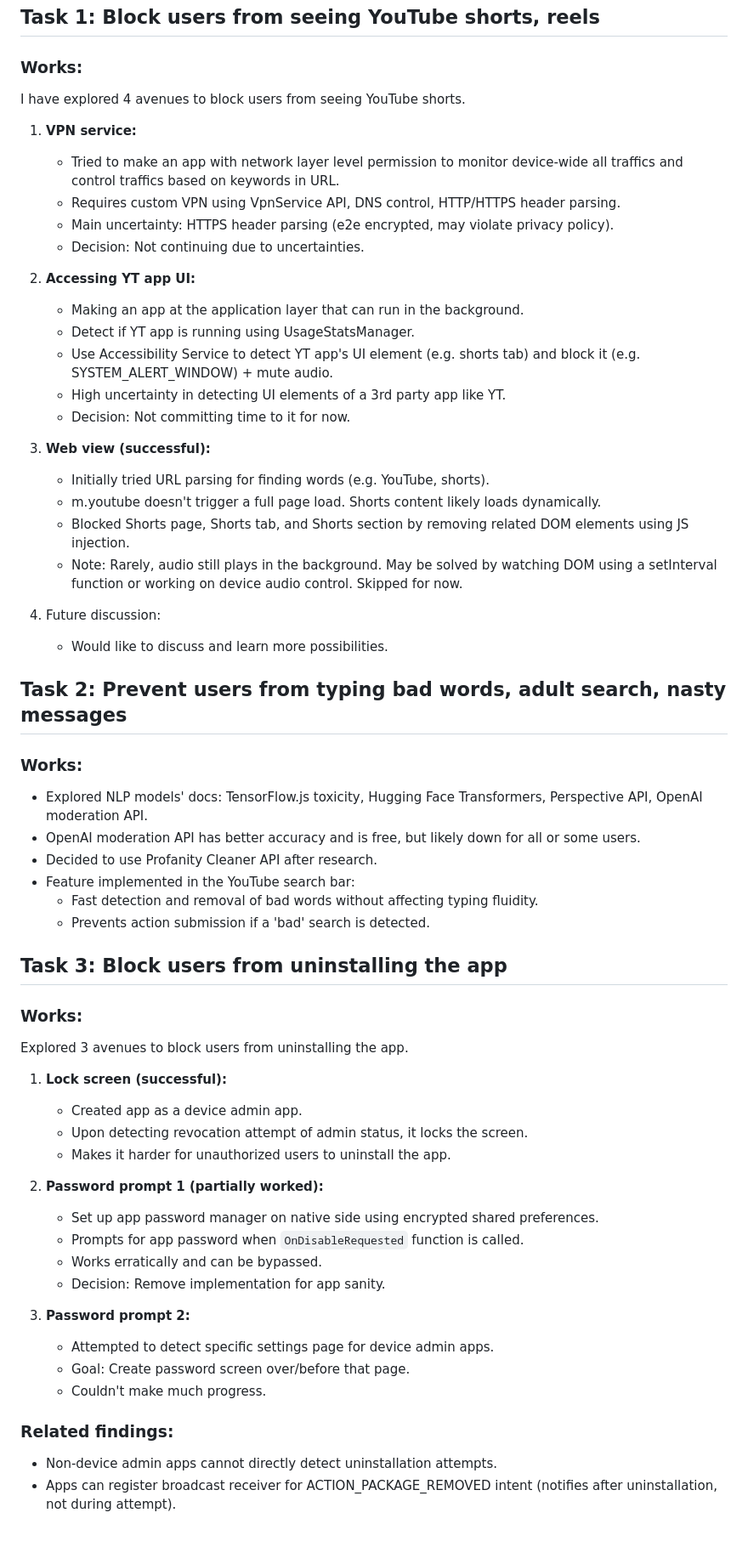
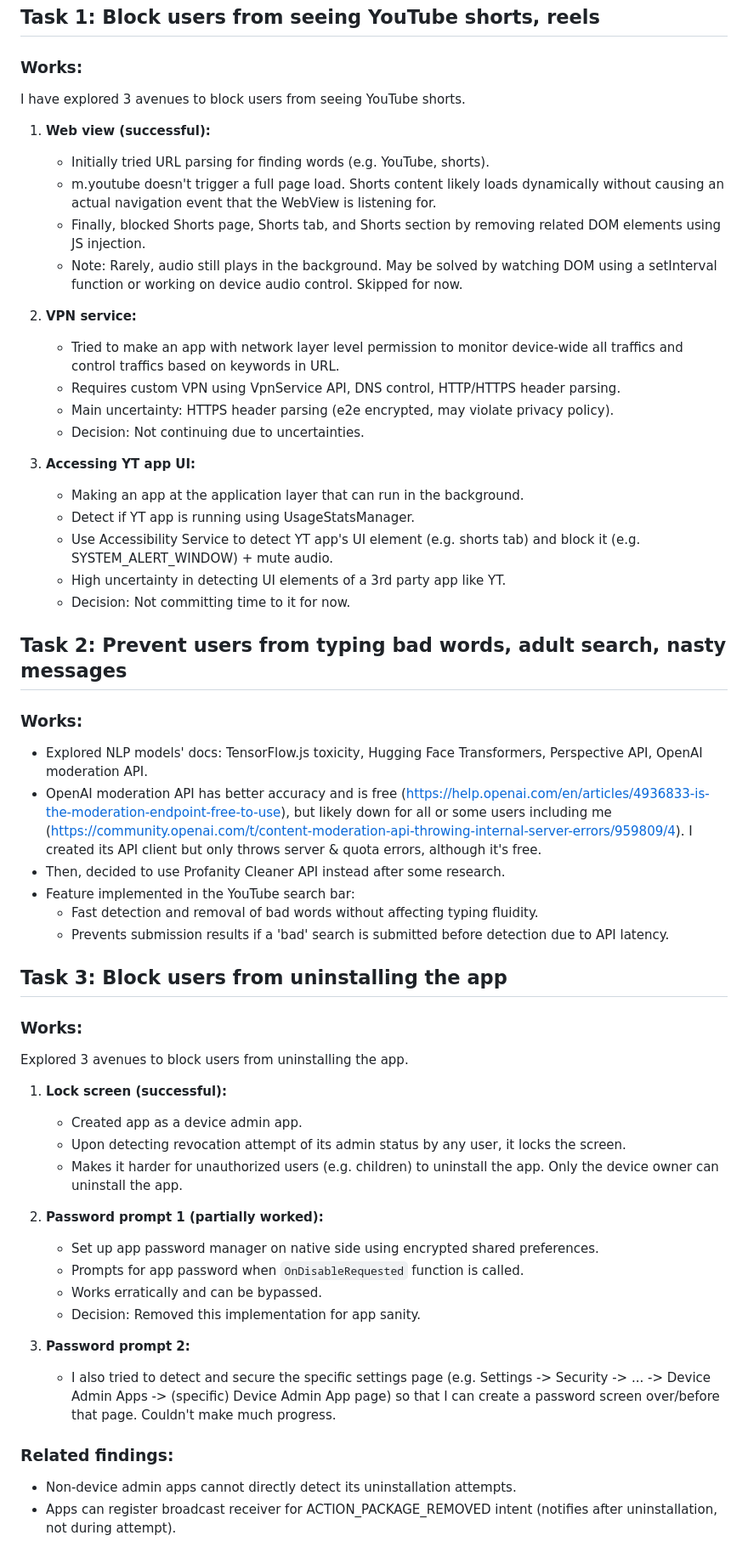
Before and after one commit to MehediEhteshum/safe_surf, a Markdown page: README.md, the part around one of its changes. Shown at 85% size. GitHub-like rendering.

```diff
--- a/README.md
+++ b/README.md
@@ -3,39 +3,36 @@
 ## Task 1: Block users from seeing YouTube shorts, reels
 
 ### Works:
-I have explored 4 avenues to block users from seeing YouTube shorts.
+I have explored 3 avenues to block users from seeing YouTube shorts.
 
-1. **VPN service:**
+1. **Web view (successful):**
+   - Initially tried URL parsing for finding words (e.g. YouTube, shorts).
+   - m.youtube doesn't trigger a full page load. Shorts content likely loads dynamically without causing an actual navigation event that the WebView is listening for.
+   - Finally, blocked Shorts page, Shorts tab, and Shorts section by removing related DOM elements using JS injection.
+   - Note: Rarely, audio still plays in the background. May be solved by watching DOM using a setInterval function or working on device audio control. Skipped for now.
+
+2. **VPN service:**
    - Tried to make an app with network layer level permission to monitor device-wide all traffics and control traffics based on keywords in URL.
    - Requires custom VPN using VpnService API, DNS control, HTTP/HTTPS header parsing.
    - Main uncertainty: HTTPS header parsing (e2e encrypted, may violate privacy policy).
    - Decision: Not continuing due to uncertainties.
 
-2. **Accessing YT app UI:**
+3. **Accessing YT app UI:**
    - Making an app at the application layer that can run in the background.
    - Detect if YT app is running using UsageStatsManager.
    - Use Accessibility Service to detect YT app's UI element (e.g. shorts tab) and block it (e.g. SYSTEM_ALERT_WINDOW) + mute audio.
    - High uncertainty in detecting UI elements of a 3rd party app like YT.
    - Decision: Not committing time to it for now.
 
-3. **Web view (successful):**
-   - Initially tried URL parsing for finding words (e.g. YouTube, shorts).
-   - m.youtube doesn't trigger a full page load. Shorts content likely loads dynamically.
-   - Blocked Shorts page, Shorts tab, and Shorts section by removing related DOM elements using JS injection.
-   - Note: Rarely, audio still plays in the background. May be solved by watching DOM using a setInterval function or working on device audio control. Skipped for now.
-
-4. Future discussion:
-   - Would like to discuss and learn more possibilities.
-
 ## Task 2: Prevent users from typing bad words, adult search, nasty messages
 
 ### Works:
 - Explored NLP models' docs: TensorFlow.js toxicity, Hugging Face Transformers, Perspective API, OpenAI moderation API.
-- OpenAI moderation API has better accuracy and is free, but likely down for all or some users.
-- Decided to use Profanity Cleaner API after research.
+- OpenAI moderation API has better accuracy and is free (https://help.openai.com/en/articles/4936833-is-the-moderation-endpoint-free-to-use), but likely down for all or some users including me (https://community.openai.com/t/content-moderation-api-throwing-internal-server-errors/959809/4). I created its API client but only throws server & quota errors, although it's free.
+- Then, decided to use Profanity Cleaner API instead after some research.
 - Feature implemented in the YouTube search bar:
   - Fast detection and removal of bad words without affecting typing fluidity.
-  - Prevents action submission if a 'bad' search is detected.
+  - Prevents submission results if a 'bad' search is submitted before detection due to API latency.
 
 ## Task 3: Block users from uninstalling the app
 
@@ -44,20 +41,18 @@ Explored 3 avenues to block users from uninstalling the app.
 
 1. **Lock screen (successful):**
    - Created app as a device admin app.
-   - Upon detecting revocation attempt of admin status, it locks the screen.
-   - Makes it harder for unauthorized users to uninstall the app.
+   - Upon detecting revocation attempt of its admin status by any user, it locks the screen.
+   - Makes it harder for unauthorized users (e.g. children) to uninstall the app. Only the device owner can uninstall the app.
 
 2. **Password prompt 1 (partially worked):**
    - Set up app password manager on native side using encrypted shared preferences.
    - Prompts for app password when `OnDisableRequested` function is called.
    - Works erratically and can be bypassed.
-   - Decision: Remove implementation for app sanity.
+   - Decision: Removed this implementation for app sanity.
 
 3. **Password prompt 2:**
-   - Attempted to detect specific settings page for device admin apps.
-   - Goal: Create password screen over/before that page.
-   - Couldn't make much progress.
+   - I also tried to detect and secure the specific settings page (e.g. Settings -> Security -> ... -> Device Admin Apps -> (specific) Device Admin App page) so that I can create a password screen over/before that page. Couldn't make much progress.
 
 ### Related findings:
-- Non-device admin apps cannot directly detect uninstallation attempts.
+- Non-device admin apps cannot directly detect its uninstallation attempts.
 - Apps can register broadcast receiver for ACTION_PACKAGE_REMOVED intent (notifies after uninstallation, not during attempt).
```
Also changed, not shown: other parts of README.md (+1 -4 lines).
